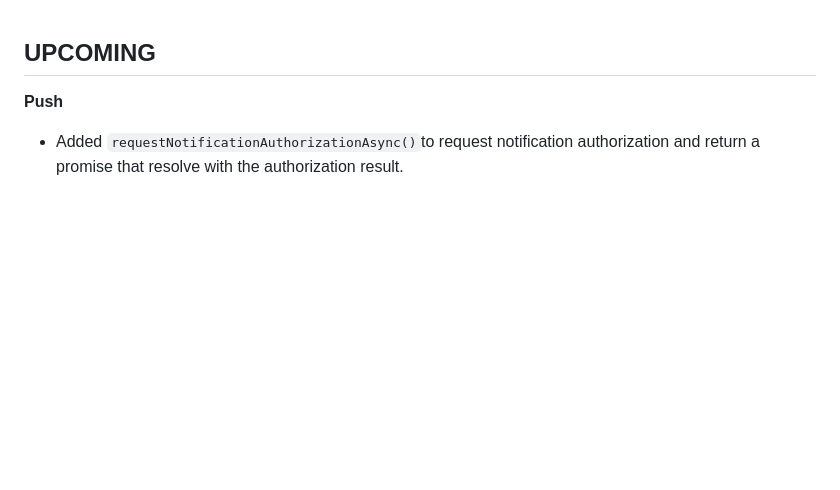
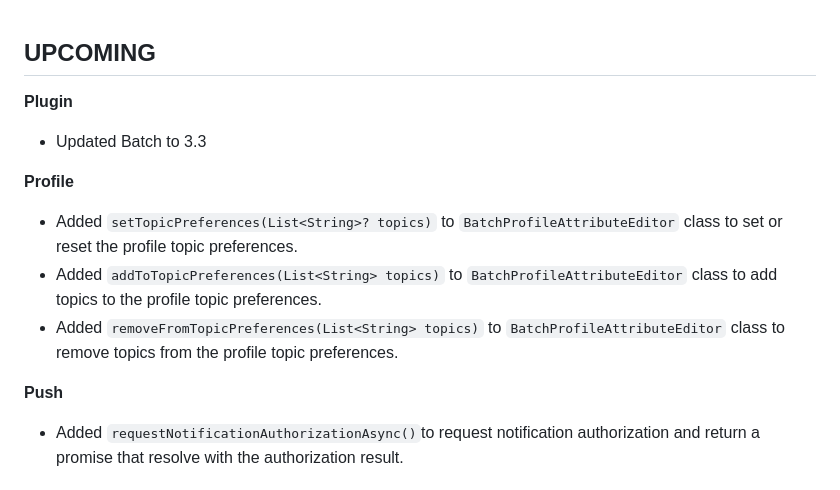
Before and after one commit to BatchLabs/Batch-Flutter-Plugin, a Markdown page: CHANGELOG.md, the part around the change. Drawn GitHub-style; blank space fills up the shorter version.

Commit message:
all: update chngelog

```diff
--- a/CHANGELOG.md
+++ b/CHANGELOG.md
@@ -1,4 +1,12 @@
 ## UPCOMING
+
+**Plugin**
+- Updated Batch to 3.3
+
+**Profile**
+- Added `setTopicPreferences(List<String>? topics)` to `BatchProfileAttributeEditor` class to set or reset the profile topic preferences.
+- Added `addToTopicPreferences(List<String> topics)` to `BatchProfileAttributeEditor` class to add topics to the profile topic preferences.
+- Added `removeFromTopicPreferences(List<String> topics)` to `BatchProfileAttributeEditor` class to remove topics from the profile topic preferences.
 
 **Push**
 - Added `requestNotificationAuthorizationAsync()`to request notification authorization and return a promise that resolve with the authorization result.
```
